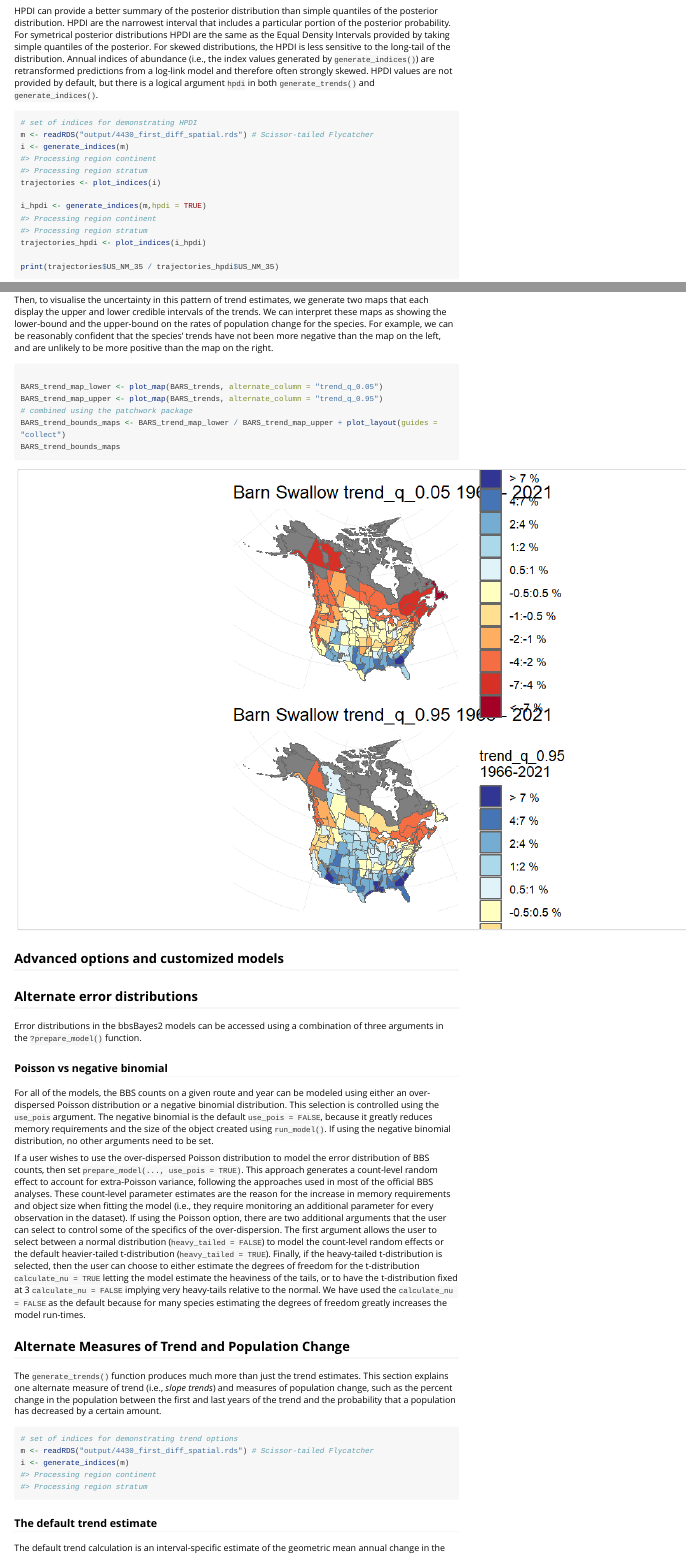
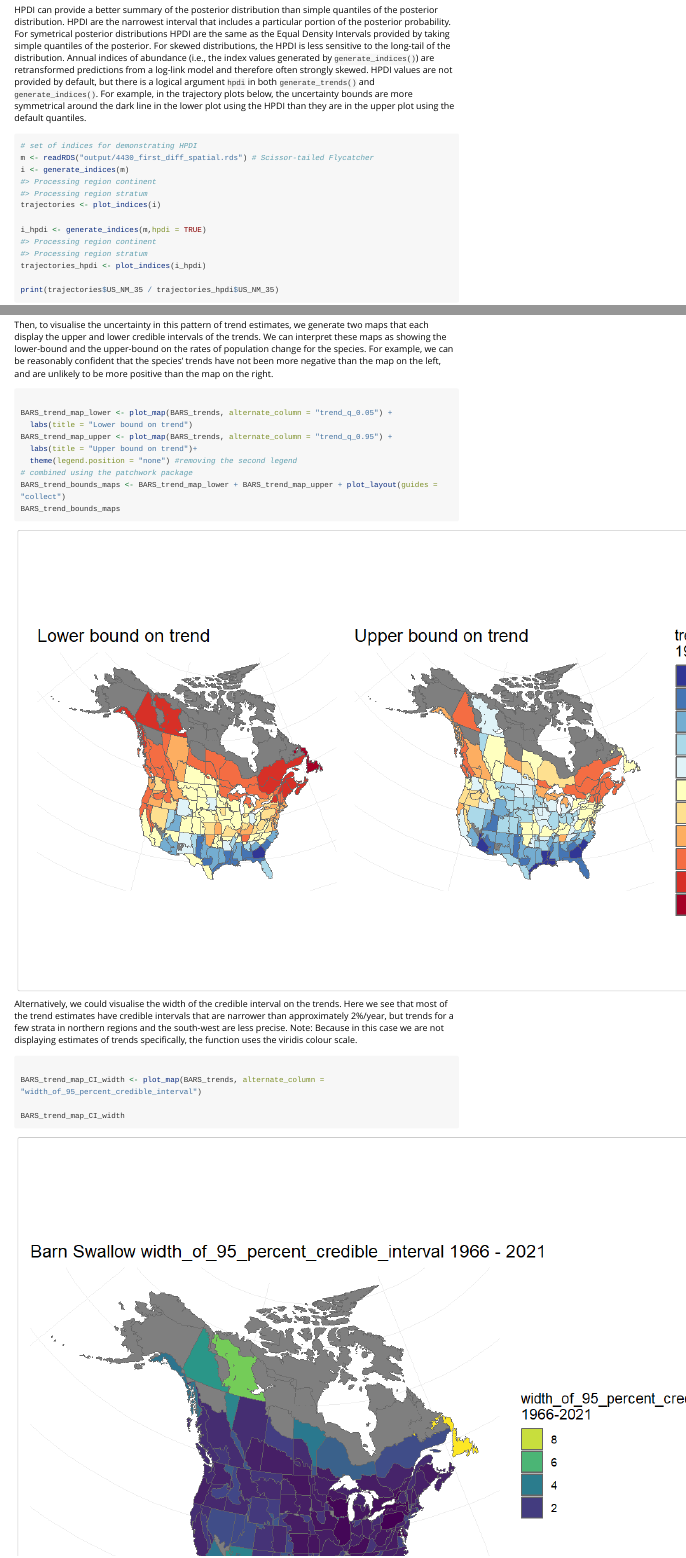
Before and after one commit to bbsBayes/bbsBayes2, an R Markdown document (vignettes/articles/advanced.Rmd): the page in a window 1100 px wide, from 2030 px down before the commit and from 2020 px down after it, so that both start at the same text, and a second part further down, joined at a grey line. Rendered offline with R 4.5, knitr and Pandoc, with nearby package versions; long lines of code are wrapped.

Commit message:
updating advanced vignette

````diff
--- a/vignettes/articles/advanced.Rmd
+++ b/vignettes/articles/advanced.Rmd
@@ -101,6 +100,7 @@ print(ppc_overplot)
 ## HPDI - Highest posterior density intervals
 
 HPDI can provide a better summary of the posterior distribution than simple quantiles of the posterior distribution. HPDI are the narrowest interval that includes a particular portion of the posterior probability. For symetrical posterior distributions HPDI are the same as the Equal Density Intervals provided by taking simple quantiles of the posterior. For skewed distributions, the HPDI is less sensitive to the long-tail of the distribution. Annual indices of abundance (i.e., the index values generated by `generate_indices()`) are retransformed predictions from a log-link model and therefore often strongly skewed. HPDI values are not provided by default, but there is a logical argument `hpdi` in both `generate_trends()` and `generate_indices()`.
+For example, in the trajectory plots below, the uncertainty bounds are more symmetrical around the dark line in the lower plot using the HPDI than they are in the upper plot using the default quantiles.
 
 
 ```r
@@ -241,14 +244,29 @@ Then, to visualise the uncertainty in this pattern of trend estimates, we genera
 
 ```r
 
-BARS_trend_map_lower <- plot_map(BARS_trends, alternate_column = "trend_q_0.05")
-BARS_trend_map_upper <- plot_map(BARS_trends, alternate_column = "trend_q_0.95")
+BARS_trend_map_lower <- plot_map(BARS_trends, alternate_column = "trend_q_0.05") +
+  labs(title = "Lower bound on trend")
+BARS_trend_map_upper <- plot_map(BARS_trends, alternate_column = "trend_q_0.95") +
+  labs(title = "Upper bound on trend")+
+  theme(legend.position = "none") #removing the second legend
 # combined using the patchwork package
-BARS_trend_bounds_maps <- BARS_trend_map_lower / BARS_trend_map_upper + plot_layout(guides = "collect")
+BARS_trend_bounds_maps <- BARS_trend_map_lower + BARS_trend_map_upper + plot_layout(guides = "collect")
 BARS_trend_bounds_maps
 ```
 
-<img src="figures/advanced_unnamed-chunk-10-1.png" alt="Population trend maps for Barn Swallow, showing the lower and upper bounds on the population trends, where strata with increasing trends are shown in shades of blue and strata with decreasing trends in shades of red"  />
+<img src="figures/advanced_unnamed-chunk-11-1.png" alt="Population trend maps for Barn Swallow, showing the lower and upper bounds on the population trends, where strata with increasing trends are shown in shades of blue and strata with decreasing trends in shades of red"  />
+
+Alternatively, we could visualise the width of the credible interval on the trends. Here we see that most of the trend estimates have credible intervals that are narrower than approximately 2%/year, but trends for a few strata in northern regions and the south-west are less precise. Note: Because in this case we are not displaying estimates of trends specifically, the function uses the viridis colour scale.
+
+
+```r
+
+BARS_trend_map_CI_width <- plot_map(BARS_trends, alternate_column = "width_of_95_percent_credible_interval")
+
+BARS_trend_map_CI_width
+```
+
+<img src="figures/advanced_unnamed-chunk-12-1.png" alt="Map of the width of the credible interval on trend estimates for Barn Swallow"  />
 
 
 ## Advanced options and customized models
````
Also changed, not shown: vignettes/articles/figures/advanced_unnamed-chunk-10-1.png, vignettes/articles/figures/advanced_unnamed-chunk-11-1.png, vignettes/articles/figures/advanced_unnamed-chunk-12-1.png, vignettes/articles/figures/advanced_unnamed-chunk-14-1.png (added), vignettes/articles/figures/advanced_unnamed-chunk-15-1.png, vignettes/articles/figures/advanced_unnamed-chunk-16-1.png (added), vignettes/articles/figures/advanced_unnamed-chunk-19-1.png (added), vignettes/articles/figures/advanced_unnamed-chunk-29-1.png (added), vignettes/articles/figures/advanced_unnamed-chunk-3-1.png, vignettes/articles/figures/advanced_unnamed-chunk-32-1.png (added), vignettes/articles/figures/advanced_unnamed-chunk-4-1.png, vignettes/articles/figures/advanced_unnamed-chunk-5-1.png, vignettes/articles/figures/advanced_unnamed-chunk-6-1.png, vignettes/articles/figures/advanced_unnamed-chunk-8-1.png, 2 more files, 1 other file.
